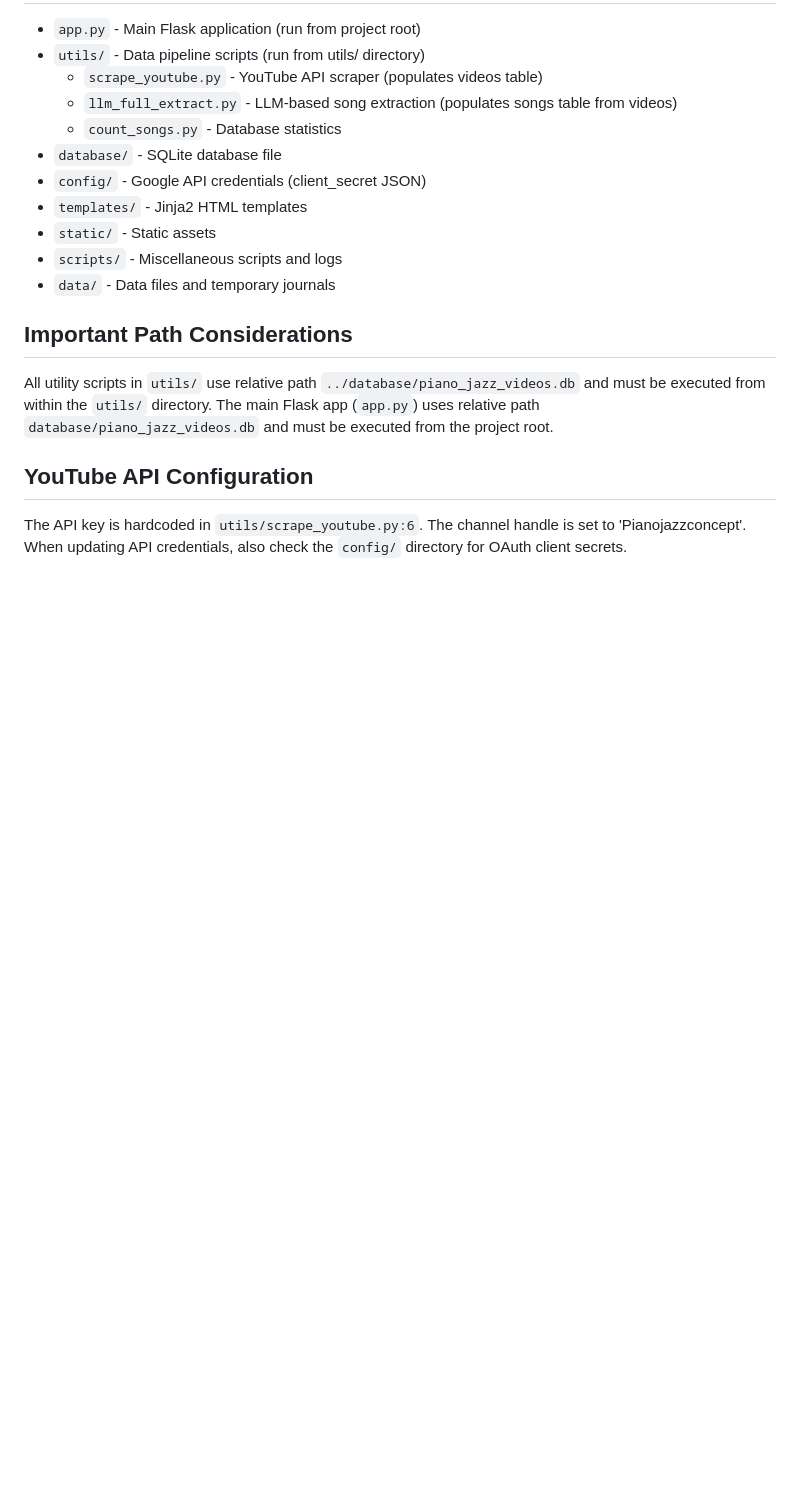
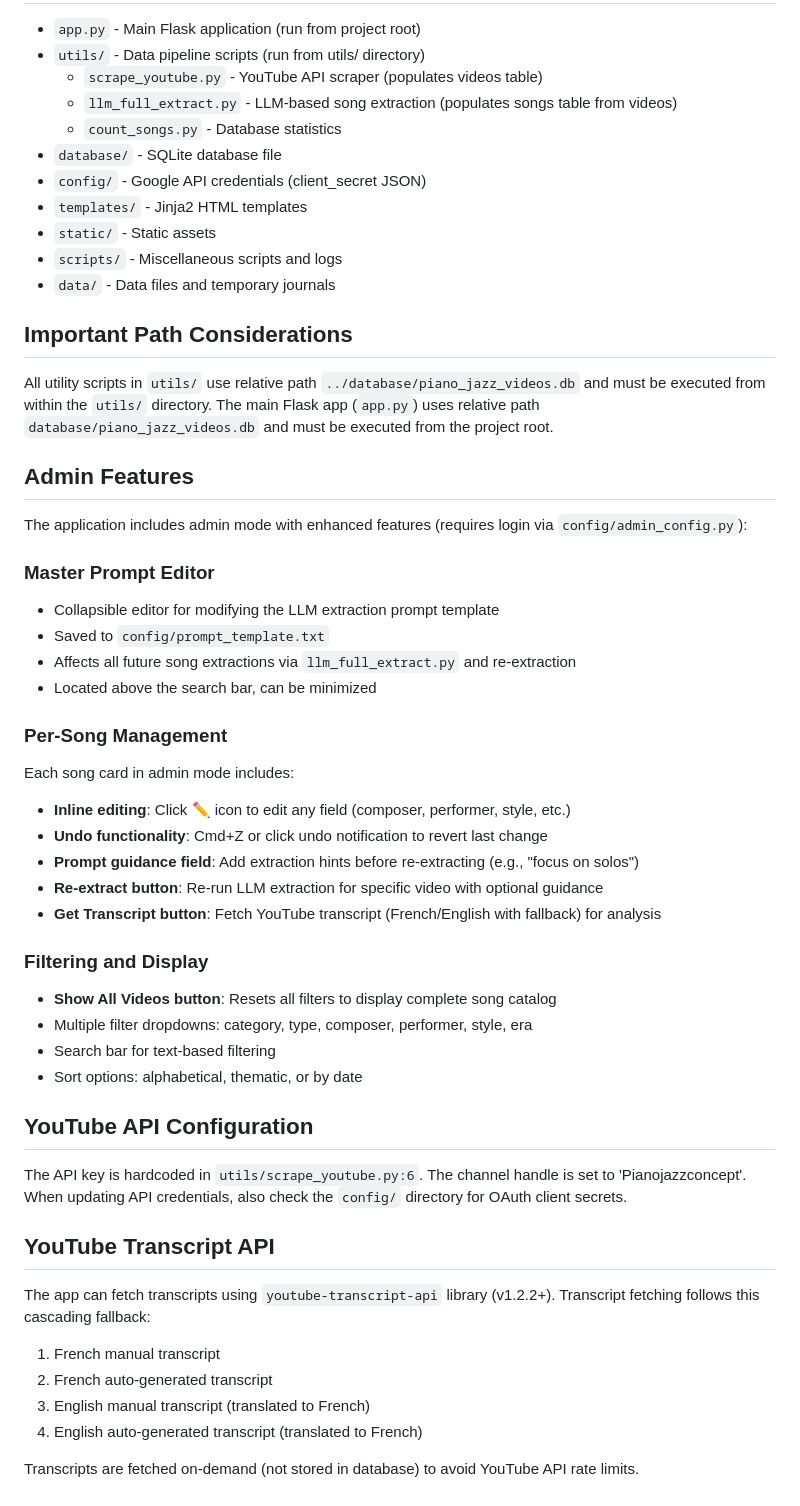
Before and after one commit to ColinusM/Piano-Jazz-Concept, a Markdown page: CLAUDE.md, the part around one of its changes. GitHub-like rendering; blank space fills up the shorter version.

Commit message:
Document admin features and add critical server restart reminder
- Add comprehensive admin features documentation (prompt editor, inline editing, transcript fetching)
- Add CRITICAL reminder to restart Flask server after any code edit
- Document YouTube Transcript API cascading fallback strategy
- Add filtering and display options documentation
- Clarify that changes require server restart for user to see them

🤖 Generated with [Claude Code](https://claude.com/claude-code)

Co-Authored-By: Claude <noreply@anthropic.com>

```diff
--- a/CLAUDE.md
+++ b/CLAUDE.md
@@ -102,6 +110,40 @@ Timestamps from video descriptions are automatically converted to YouTube URL pa
 
 All utility scripts in `utils/` use relative path `../database/piano_jazz_videos.db` and must be executed from within the `utils/` directory. The main Flask app (`app.py`) uses relative path `database/piano_jazz_videos.db` and must be executed from the project root.
 
+## Admin Features
+
+The application includes admin mode with enhanced features (requires login via `config/admin_config.py`):
+
+### Master Prompt Editor
+- Collapsible editor for modifying the LLM extraction prompt template
+- Saved to `config/prompt_template.txt`
+- Affects all future song extractions via `llm_full_extract.py` and re-extraction
+- Located above the search bar, can be minimized
+
+### Per-Song Management
+Each song card in admin mode includes:
+- **Inline editing**: Click ✏️ icon to edit any field (composer, performer, style, etc.)
+- **Undo functionality**: Cmd+Z or click undo notification to revert last change
+- **Prompt guidance field**: Add extraction hints before re-extracting (e.g., "focus on solos")
+- **Re-extract button**: Re-run LLM extraction for specific video with optional guidance
+- **Get Transcript button**: Fetch YouTube transcript (French/English with fallback) for analysis
+
+### Filtering and Display
+- **Show All Videos button**: Resets all filters to display complete song catalog
+- Multiple filter dropdowns: category, type, composer, performer, style, era
+- Search bar for text-based filtering
+- Sort options: alphabetical, thematic, or by date
+
 ## YouTube API Configuration
 
 The API key is hardcoded in `utils/scrape_youtube.py:6`. The channel handle is set to 'Pianojazzconcept'. When updating API credentials, also check the `config/` directory for OAuth client secrets.
+
+## YouTube Transcript API
+
+The app can fetch transcripts using `youtube-transcript-api` library (v1.2.2+). Transcript fetching follows this cascading fallback:
+1. French manual transcript
+2. French auto-generated transcript
+3. English manual transcript (translated to French)
+4. English auto-generated transcript (translated to French)
+
+Transcripts are fetched on-demand (not stored in database) to avoid YouTube API rate limits.
```
Also changed, not shown: other parts of CLAUDE.md (+8 -0 lines).
